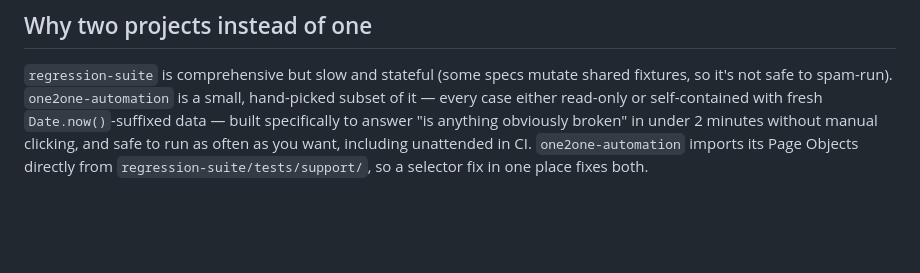
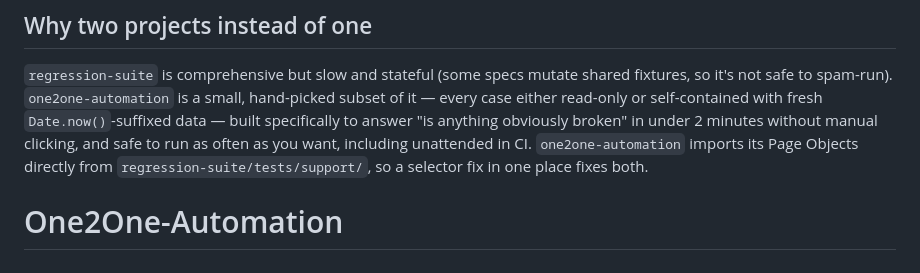
Before and after one commit to aashishkant-dev/one2one-meet-regression-suite, a Markdown page: README.md, the part around the change. Rendered like a GitHub page; blank space fills up the shorter version.

```diff
--- a/README.md
+++ b/README.md
@@ -57,3 +57,4 @@ built specifically to answer "is anything obviously broken" in under 2 minutes w
 manual clicking, and safe to run as often as you want, including unattended in CI.
 `one2one-automation` imports its Page Objects directly from `regression-suite/tests/support/`,
 so a selector fix in one place fixes both.
+# One2One-Automation
```
